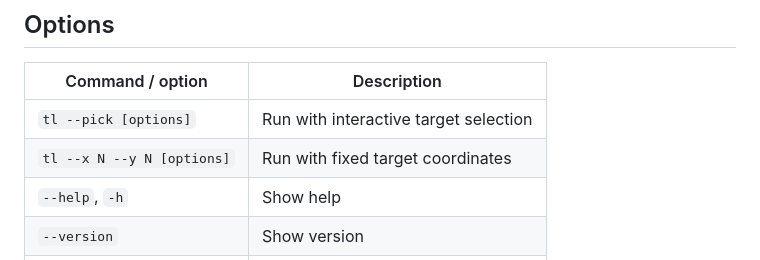
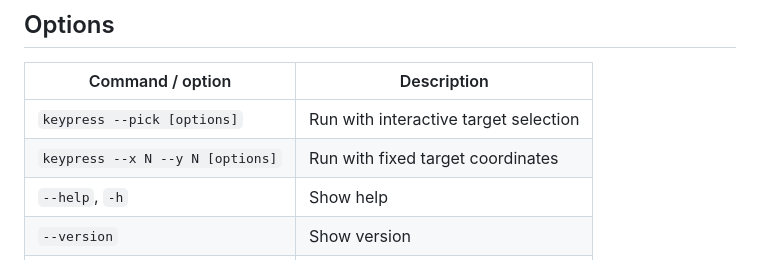
Before and after one commit to hackermanai/keypress, a Markdown page: README.md, the part around one of its changes. GitHub-like rendering.

```diff
--- a/README.md
+++ b/README.md
@@ -100,8 +103,8 @@ Each iteration records:
 
 | Command / option | Description |
 |---|---|
-| `tl --pick [options]` | Run with interactive target selection |
-| `tl --x N --y N [options]` | Run with fixed target coordinates |
+| `keypress --pick [options]` | Run with interactive target selection |
+| `keypress --x N --y N [options]` | Run with fixed target coordinates |
 | `--help`, `-h` | Show help |
 | `--version` | Show version |
 | `--pick` | Choose target by clicking |
```
Also changed, not shown: other parts of README.md (+12 -15 lines).
